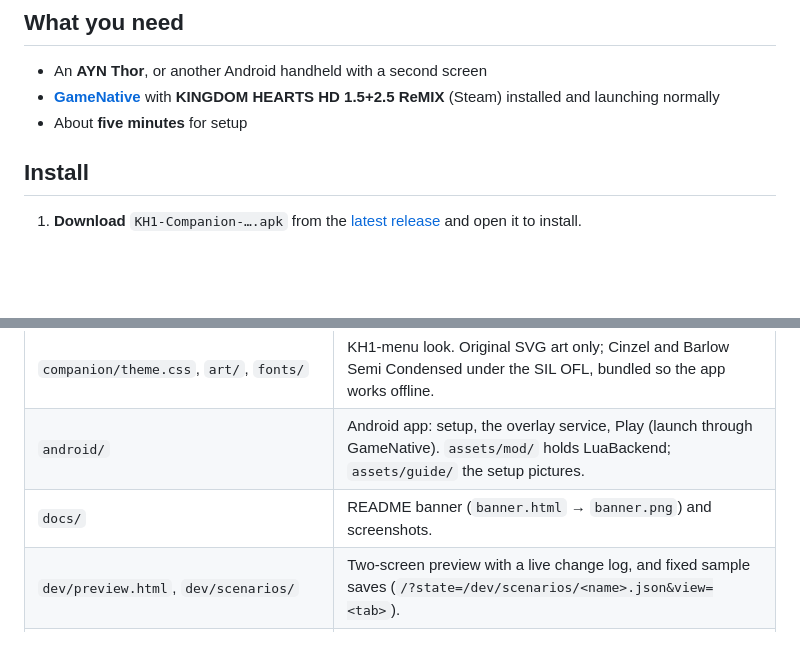
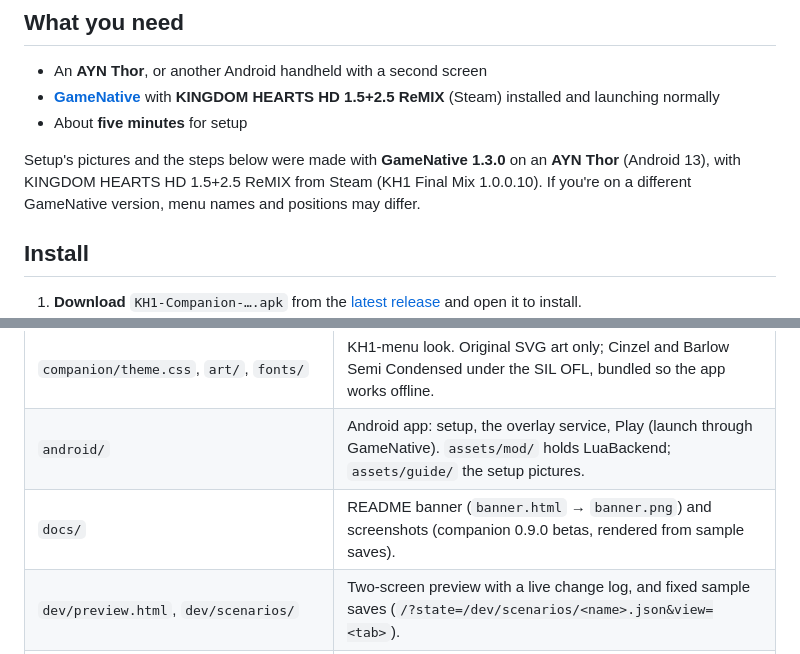
Before and after one commit to keberos/kh1-companion, a Markdown page: README.md, 2 parts joined by grey strips. Drawn GitHub-style; blank space fills up the shorter version.

```diff
--- a/README.md
+++ b/README.md
@@ -42,6 +42,8 @@ Six tabs, all live from the save you have loaded. It never tells you anything yo
 - An **AYN Thor**, or another Android handheld with a second screen
 - **[GameNative](https://github.com/utkarshdalal/GameNative)** with **KINGDOM HEARTS HD 1.5+2.5 ReMIX** (Steam) installed and launching normally
 - About **five minutes** for setup
+
+Setup's pictures and the steps below were made with **GameNative 1.3.0** on an **AYN Thor** (Android 13), with KINGDOM HEARTS HD 1.5+2.5 ReMIX from Steam (KH1 Final Mix 1.0.0.10). If you're on a different GameNative version, menu names and positions may differ.
 
 ## Install
 
@@ -160,7 +162,7 @@ All public, no game files needed. The vendored copies and their commits are in `
 | `companion/` | The bottom-screen page. `logic.js` is the decoding (shared with tests), `maps.js` the hand-authored world maps, `guide.js` the story steps, `data.js` is generated. Plain HTML, no build step. |
 | `companion/theme.css`, `art/`, `fonts/` | KH1-menu look. Original SVG art only; Cinzel and Barlow Semi Condensed under the SIL OFL, bundled so the app works offline. |
 | `android/` | Android app: setup, the overlay service, Play (launch through GameNative). `assets/mod/` holds LuaBackend; `assets/guide/` the setup pictures. |
-| `docs/` | README banner (`banner.html` → `banner.png`) and screenshots. |
+| `docs/` | README banner (`banner.html` → `banner.png`) and screenshots (companion 0.9.0 betas, rendered from sample saves). |
 | `dev/preview.html`, `dev/scenarios/` | Two-screen preview with a live change log, and fixed sample saves (`/?state=/dev/scenarios/<name>.json&view=<tab>`). |
 | `tools/devserver.py` | Serves the page plus live, recorded or replayed state. |
 | `tools/gen_data.py`, `tools/ap_rules.py` | Regenerate `companion/data.js` from `tools/sources/`, including each chest's requirements. |
```
Also changed, not shown: RELEASE_NOTES.md (+2 -0 lines), docs/banner.png, docs/screenshots/map.png, 3 other files.
